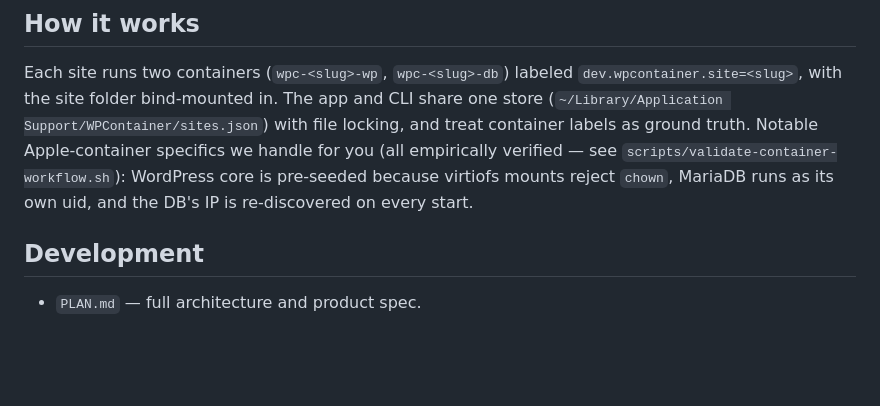
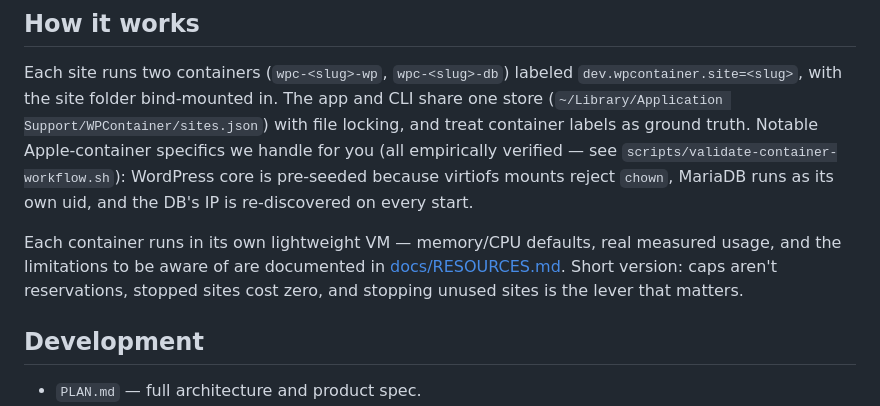
Before and after one commit to fabiankaegy/wp-container, a Markdown page: README.md, the part around the change. Rendered like a GitHub page; blank space fills up the shorter version.

Commit message:
docs: resource handling — memory/CPU model, measured usage, limitations
Co-Authored-By: Claude Fable 5 <noreply@anthropic.com>

```diff
--- a/README.md
+++ b/README.md
@@ -133,6 +133,12 @@ specifics we handle for you (all empirically verified — see
 virtiofs mounts reject `chown`, MariaDB runs as its own uid, and the DB's IP is
 re-discovered on every start.
 
+Each container runs in its own lightweight VM — memory/CPU defaults, real
+measured usage, and the limitations to be aware of are documented in
+[docs/RESOURCES.md](docs/RESOURCES.md). Short version: caps aren't
+reservations, stopped sites cost zero, and stopping unused sites is the lever
+that matters.
+
 ## Development
 
 - `PLAN.md` — full architecture and product spec.
```
Also changed, not shown: docs/RESOURCES.md (added, +109 -0 lines).
